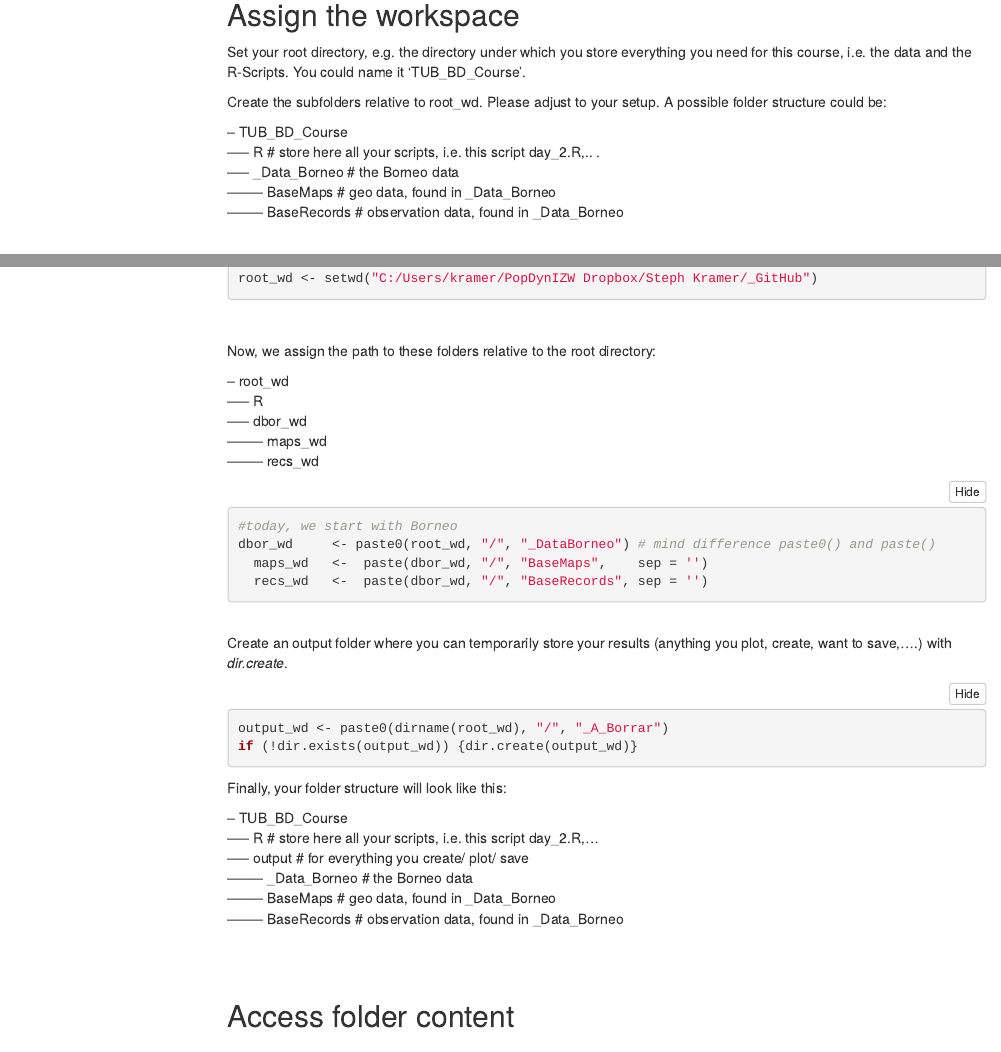
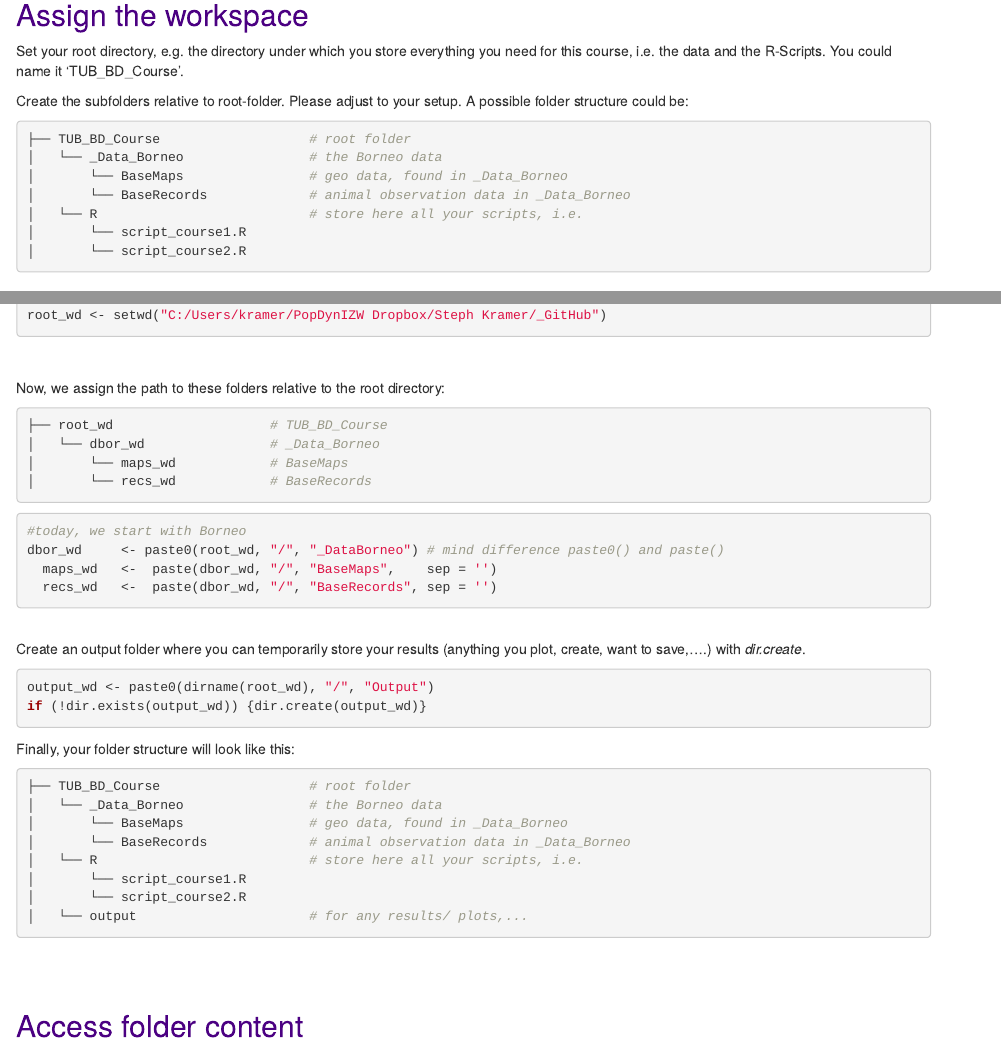
Before and after one commit to stephkramer/Course2_SpatialR, an R Markdown document (R/Day2_RSpatial.Rmd): the page in a window 1100 px wide, from 3170 px down before the commit and from 3000 px down after it, so that both start at the same text, and a second part further down, joined at a grey line. Rendered offline with R 4.5, knitr and Pandoc, with nearby package versions; drawn as R Markdown's standard HTML page in place of the format the file asks for; some code elsewhere in the file could not run offline; menus at the side of the page are left out.

Commit message:
new rmd template

````diff
--- a/R/Day2_RSpatial.Rmd
+++ b/R/Day2_RSpatial.Rmd
@@ -187,16 +198,7 @@ Set your root directory, e.g. the directory under which you store everything
 you need for this course, i.e. the data and the R-Scripts. You could name it
 'TUB_BD_Course'.
 
-Create the subfolders relative to root_wd. Please adjust to your setup. A possible
-folder structure could be:
+Create the subfolders relative to root-folder. Please adjust to your setup.
+A possible folder structure could be:
 <br>
 
--- TUB_BD_Course
-<br>
------ R          # store here all your scripts, i.e. this script day_2.R,..
-.<br>
------ _Data_Borneo    # the Borneo data
-<br>
--------- BaseMaps      # geo data, found in _Data_Borneo
-<br>
--------- BaseRecords   # observation data, found in _Data_Borneo
@@ -204,4 +205,13 @@ folder structure could be:
 
+``` bash
+├── TUB_BD_Course                   # root folder
+│   └── _Data_Borneo                # the Borneo data
+│       └── BaseMaps                # geo data, found in _Data_Borneo
+│       └── BaseRecords             # animal observation data in _Data_Borneo
+│   └── R                           # store here all your scripts, i.e.
+│       └── script_course1.R
+│       └── script_course2.R
+```
 <br>
 
 ```{r}
@@ -217,12 +227,12 @@ root_wd <- setwd("C:/Users/kramer/PopDynIZW Dropbox/Steph Kramer/_GitHub")
 Now, we assign the path to these folders relative to the root directory:
 <br>
 
--- root_wd      <br>
------ R           <br>
------ dbor_wd    <br>
--------- maps_wd    <br>
--------- recs_wd    <br>
-
+``` bash
+├── root_wd                    # TUB_BD_Course
+│   └── dbor_wd                # _Data_Borneo
+│       └── maps_wd            # BaseMaps
+│       └── recs_wd            # BaseRecords
+```
 
 ```{r}
 #today, we start with Borneo
@@ -235,24 +245,24 @@ Create an output folder where you can temporarily store your results (anything
 you plot, create, want to save,....) with *dir.create*.
 
 ```{r}
-output_wd <- paste0(dirname(root_wd), "/", "_A_Borrar")
+output_wd <- paste0(dirname(root_wd), "/", "Output")
 if (!dir.exists(output_wd)) {dir.create(output_wd)}
 
 ```
 Finally, your folder structure will look like this:
 
--- TUB_BD_Course <br>
------ R          # store here all your scripts, i.e. this script day_2.R,...
-<br>
------ output     # for everything you create/ plot/ save
-<br>
--------- _Data_Borneo    # the Borneo data
-<br>
--------- BaseMaps      # geo data, found in _Data_Borneo
-<br>
--------- BaseRecords   # observation data, found in _Data_Borneo
-<br>
 
+``` bash
+├── TUB_BD_Course                   # root folder
+│   └── _Data_Borneo                # the Borneo data
+│       └── BaseMaps                # geo data, found in _Data_Borneo
+│       └── BaseRecords             # animal observation data in _Data_Borneo
+│   └── R                           # store here all your scripts, i.e.
+│       └── script_course1.R
+│       └── script_course2.R
+│   └── output                      # for any results/ plots,...
+
+```
 <br><br>
 
 
````
Also changed, not shown: R/Day2_RSpatial.Rmd (30 more changed lines).
